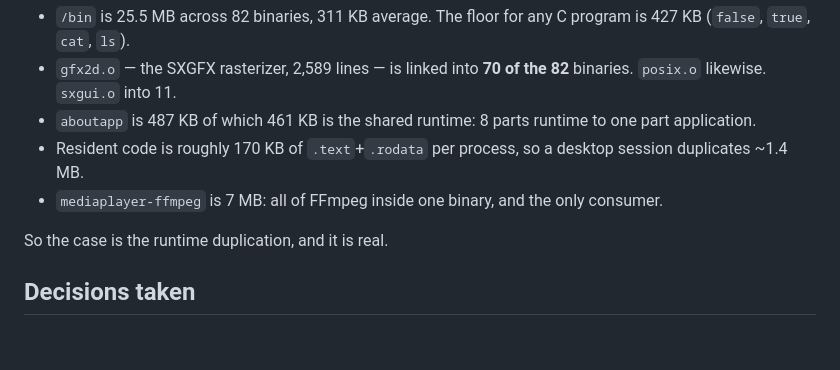
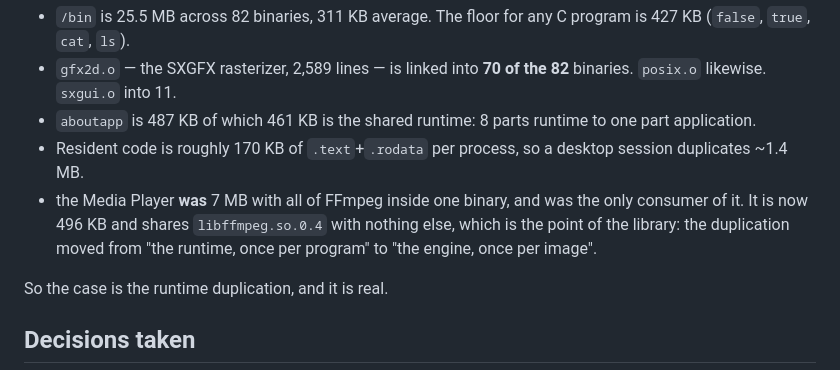
Before and after one commit to SavanDev/SavanXP, a Markdown page: docs/SHARED_LIBRARIES.md, the part around one of its changes. GitHub-like rendering; blank space fills up the shorter version.

```diff
--- a/docs/SHARED_LIBRARIES.md
+++ b/docs/SHARED_LIBRARIES.md
@@ -19,8 +19,10 @@ Measured, not estimated:
   one part application.
 - Resident code is roughly 170 KB of `.text`+`.rodata` per process, so a desktop
   session duplicates ~1.4 MB.
-- `mediaplayer-ffmpeg` is 7 MB: all of FFmpeg inside one binary, and the only
-  consumer.
+- the Media Player **was** 7 MB with all of FFmpeg inside one binary, and was the
+  only consumer of it. It is now 496 KB and shares `libffmpeg.so.0.4` with nothing
+  else, which is the point of the library: the duplication moved from "the runtime,
+  once per program" to "the engine, once per image".
 
 So the case is the runtime duplication, and it is real.
 
```
Also changed, not shown: other parts of docs/SHARED_LIBRARIES.md (+53 -23 lines).
